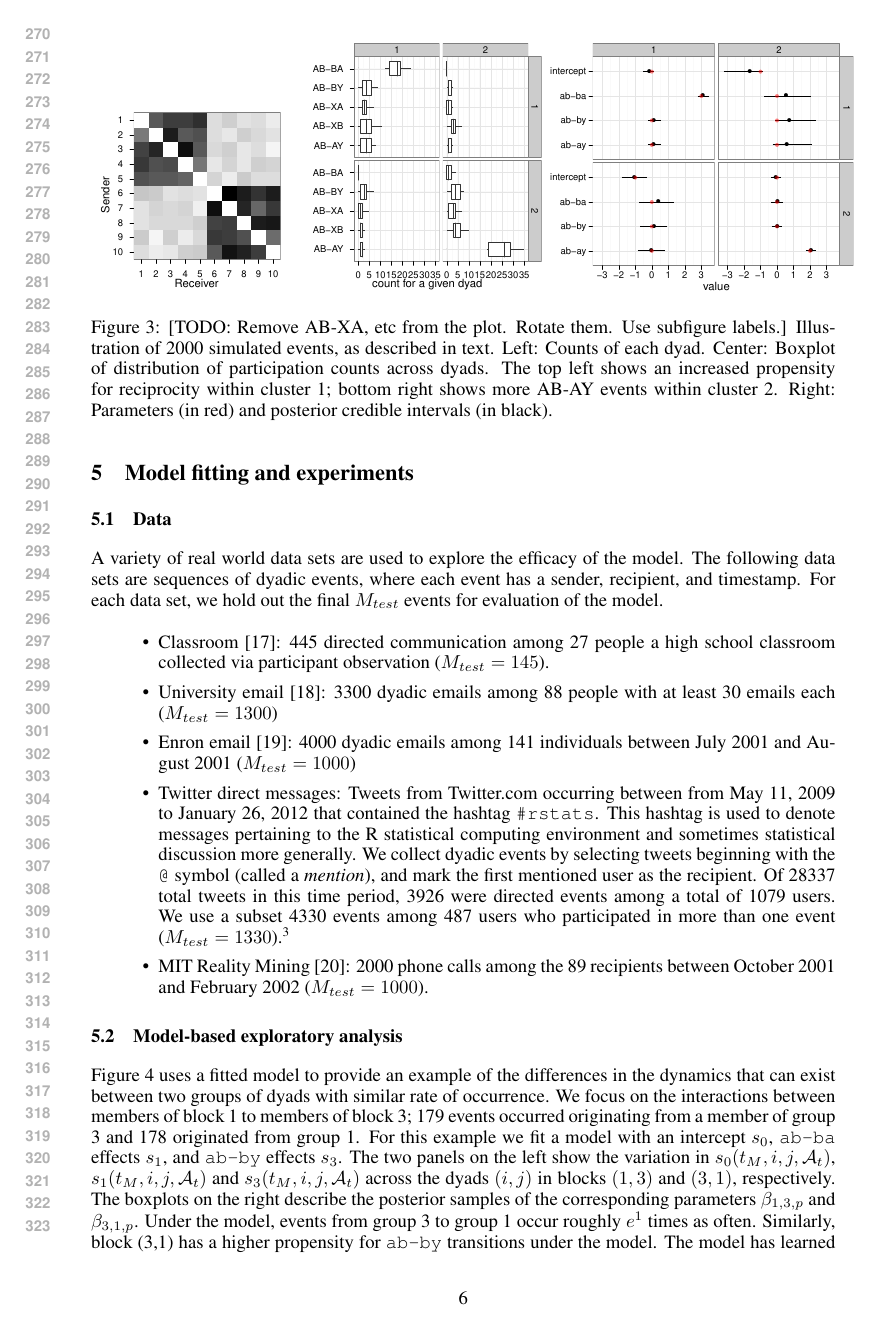
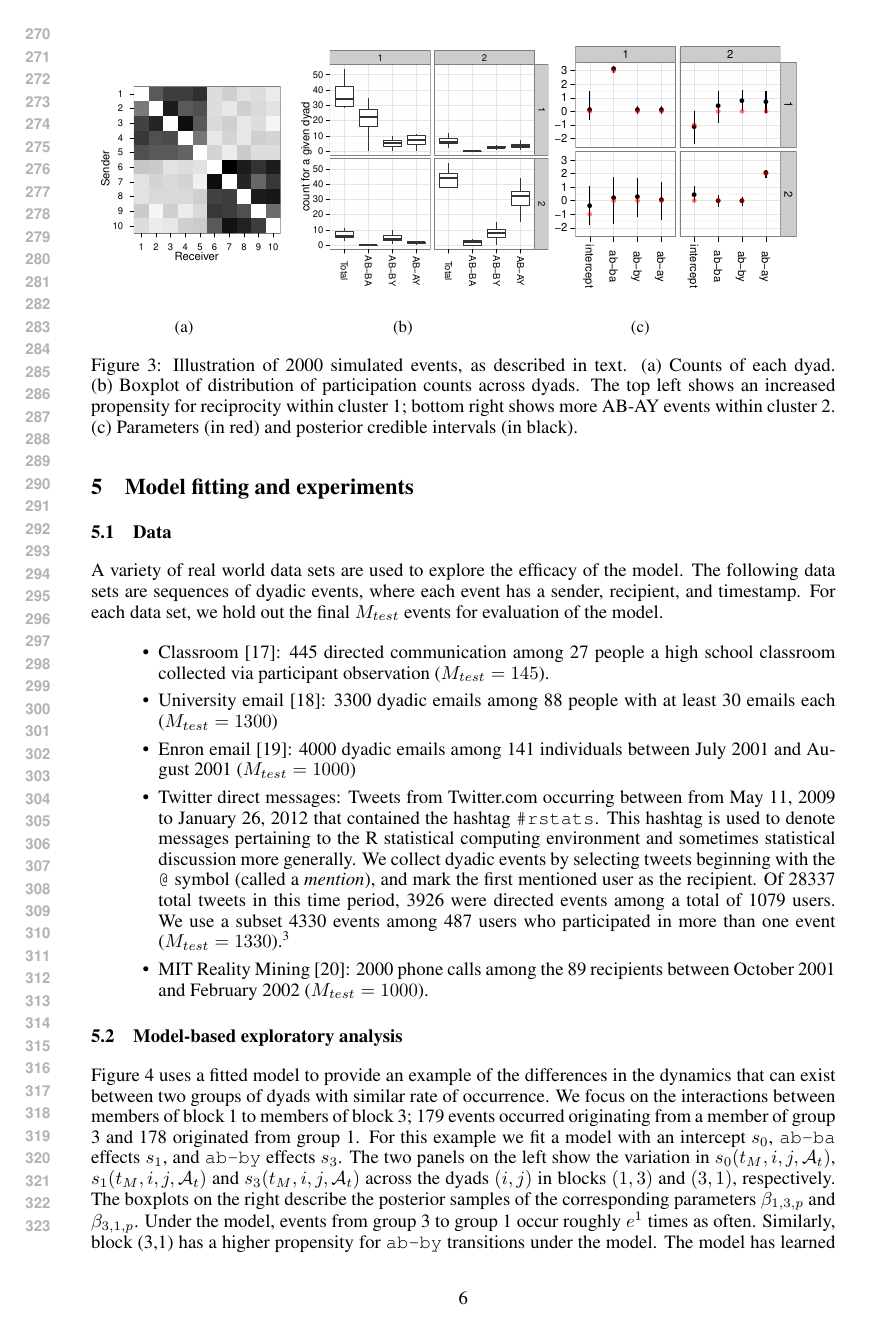
Before and after one commit to doobwa/blockrem, a LaTeX paper (docs/submission.tex, which reads docs/simulation.tex): page 6 of 10. Compiled offline with pdfLaTeX.

Commit message:
Update figure for simulation example.

```diff
--- a/docs/simulation.tex
+++ b/docs/simulation.tex
@@ -2,19 +2,24 @@
 %\centering
 \begin{subfigure}[b]{0.25\textwidth}
 \centering
-\includegraphics[width=1.5in]{../figs/synthetic/mat.pdf}
+\includegraphics[width=1.5in]{../figs/synthetic/mat.pdf} %counts2.pdf
+\vspace{.25cm}
+\caption{}
 \end{subfigure}
 ~
 \begin{subfigure}[b]{0.3\textwidth}
 \centering
 \includegraphics[width=2in]{../figs/synthetic/counts.pdf}
+\caption{}
 \end{subfigure}
 ~
 \begin{subfigure}[b]{0.3\textwidth}
 \centering
-\includegraphics[width=2.5in]{../figs/synthetic/params-estimates.pdf}
+\includegraphics[width=2.1in]{../figs/synthetic/params-estimates.pdf}
+\vspace{-.5cm}
+\caption{}
 \end{subfigure}
-\caption{[TODO: Remove AB-XA, etc from the plot. Rotate them. Use subfigure labels.] Illustration of 2000 simulated events, as described in text. Left: Counts of each dyad. Center: Boxplot of distribution of participation counts across dyads.  The top left shows an increased propensity for reciprocity within cluster 1; bottom right shows more AB-AY events within cluster 2.  Right: Parameters (in red) and posterior credible intervals (in black).}
+\caption{Illustration of 2000 simulated events, as described in text. (a) Counts of each dyad. (b) Boxplot of distribution of participation counts across dyads.  The top left shows an increased propensity for reciprocity within cluster 1; bottom right shows more AB-AY events within cluster 2.  (c) Parameters (in red) and posterior credible intervals (in black).}
 \label{fig:syncounts}
 \end{figure}
 
```
Also changed, not shown: figs/synthetic/counts.pdf, figs/synthetic/counts2.pdf (added), figs/synthetic/params-estimates.pdf, figs/synthetic/params-true.pdf, 2 other files.
